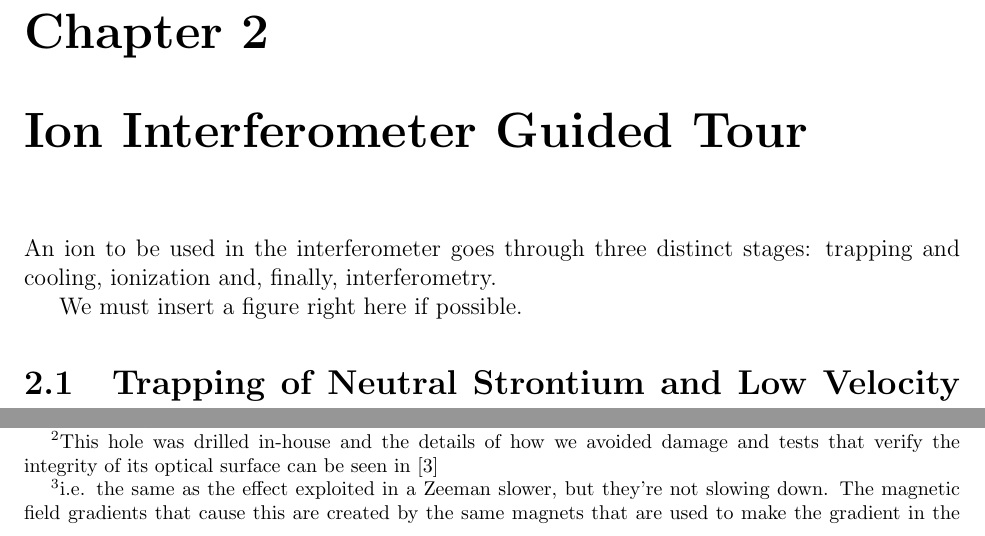
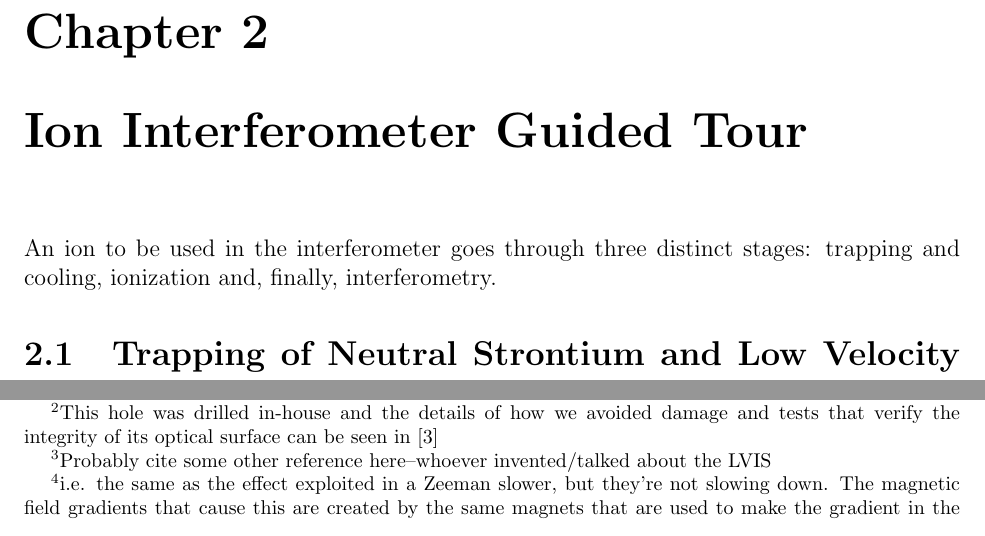
Before and after one commit to jlarchibald/masters_thesis, a LaTeX thesis (masterTHESIS/Thesis.tex, which reads masterTHESIS/experimentOverview.tex): two parts of page 7 of 47, joined at a grey line, cut so that both start at the same text. Compiled offline with pdfLaTeX.

Commit message:
worked a little

```diff
--- a/masterTHESIS/experimentOverview.tex
+++ b/masterTHESIS/experimentOverview.tex
@@ -1,7 +1,7 @@
 \chapter{Ion Interferometer Guided Tour}
 An ion to be used in the interferometer goes through three distinct stages: trapping and cooling, ionization and, finally, interferometry.
 
-We must insert a figure right here if possible.
+%We must insert a figure right here if possible.
 
 \section{Trapping of Neutral Strontium and Low Velocity Intense Source (LVIS)}
 
@@ -16,7 +16,7 @@ The trapping is achieved using a pair of permanent rare-earth magnets. The Zeema
 
 
 
-We create an LVIS \cite{cjeDiss} following techniques developed by \cite{LVIS}. One of the mirrors in in the trap has a small hole drilled in it.\footnote{This hole was drilled in-house and the details of how we avoided damage and tests that verify the integrity of its optical surface can be seen in \cite{cjeDiss}} This allows some of the atoms to escape the trap. These atoms have a relatively narrow distribution of velocities.
+We create an LVIS \cite{cjeDiss} following techniques developed by \cite{LVIS}. One of the mirrors in in the trap has a small hole drilled in it.\footnote{This hole was drilled in-house and the details of how we avoided damage and tests that verify the integrity of its optical surface can be seen in \cite{cjeDiss}} This allows some of the atoms to escape the trap. These atoms have a relatively narrow distribution of velocities. \footnote{Probably cite some other reference here--whoever invented/talked about the LVIS}
 
 The atoms that drift out of the trap are then accelerated by a sort of Zeeman acceleration effect \footnote{i.e. the same as the effect exploited in a Zeeman slower, but they're not slowing down. The magnetic field gradients that cause this are created by the same magnets that are used to make the gradient in the middle of the trap.}
 
```
Also changed, not shown: 1 other file.
